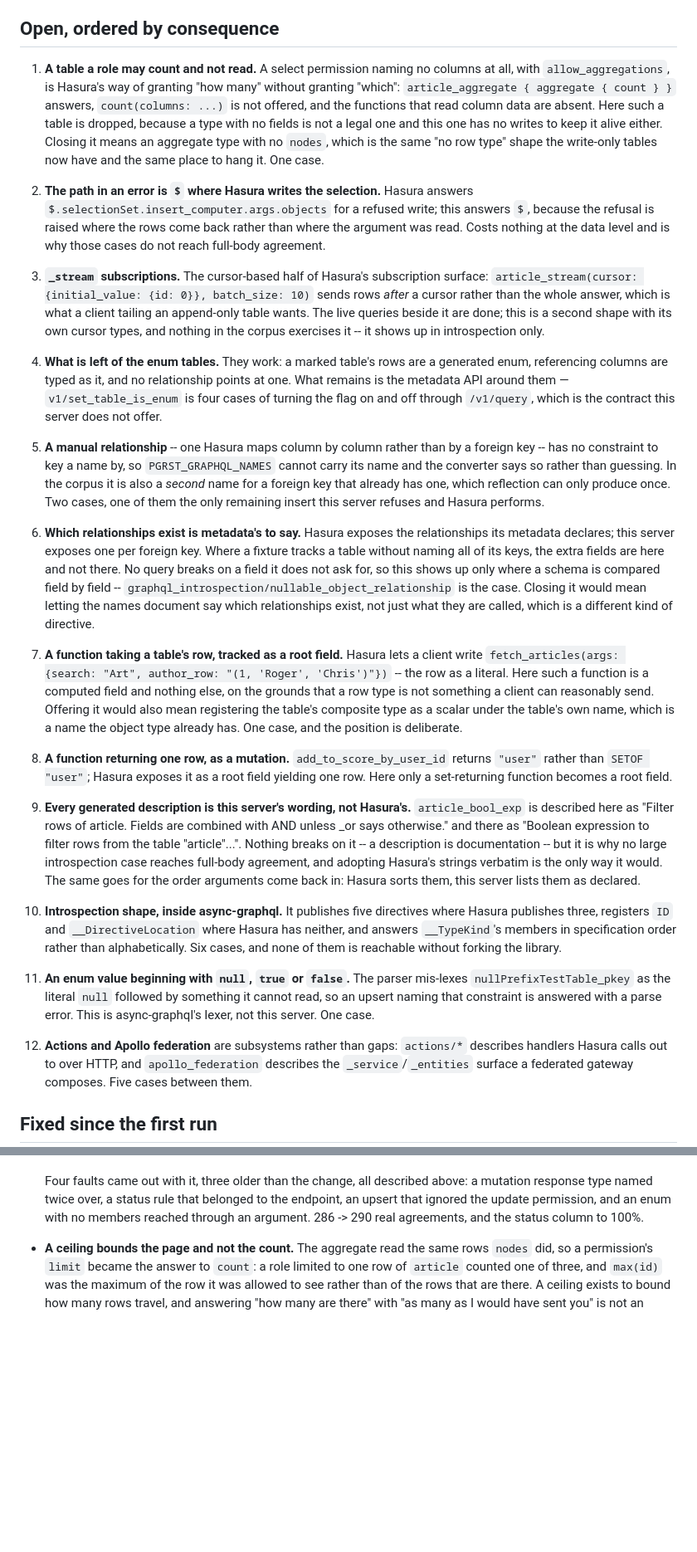
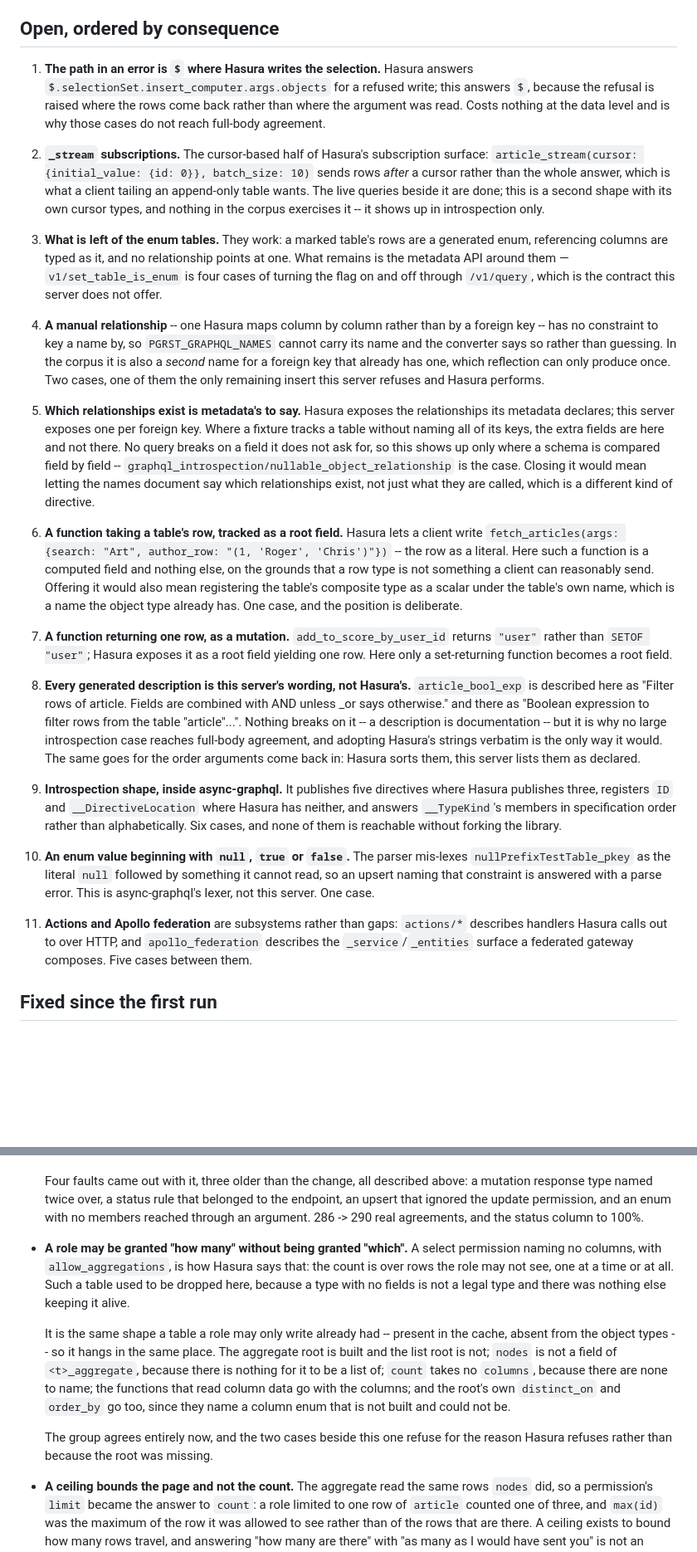
Before and after one commit to postrust/postrust, a Markdown page: scripts/hasura-conformance/FINDINGS.md, 2 parts joined by grey strips. Shown at 83% size. Drawn GitHub-style; blank space fills up the shorter version.

Commit message:
docs: run 52, and the permission model is finished
433/468 agree about data (92.5%), 304 of them about rows. Nothing left in
the open list is a permission question: what remains is schema shape,
library internals, and metadata APIs this server does not offer.

```diff
--- a/scripts/hasura-conformance/FINDINGS.md
+++ b/scripts/hasura-conformance/FINDINGS.md
@@ -267,43 +271,33 @@ wrong one.
 
 ## Open, ordered by consequence
 
-1. **A table a role may count and not read.** A select permission naming no
-   columns at all, with `allow_aggregations`, is Hasura's way of granting
-   "how many" without granting "which": `article_aggregate { aggregate {
-   count } }` answers, `count(columns: ...)` is not offered, and the functions
-   that read column data are absent. Here such a table is dropped, because a
-   type with no fields is not a legal one and this one has no writes to keep it
-   alive either. Closing it means an aggregate type with no `nodes`, which is
-   the same "no row type" shape the write-only tables now have and the same
-   place to hang it. One case.
-
-2. **The path in an error is `$` where Hasura writes the selection.** Hasura
+1. **The path in an error is `$` where Hasura writes the selection.** Hasura
    answers `$.selectionSet.insert_computer.args.objects` for a refused write;
    this answers `$`, because the refusal is raised where the rows come back
    rather than where the argument was read. Costs nothing at the data level and
    is why those cases do not reach full-body agreement.
 
-3. **`_stream` subscriptions.** The cursor-based half of Hasura's subscription
+2. **`_stream` subscriptions.** The cursor-based half of Hasura's subscription
    surface: `article_stream(cursor: {initial_value: {id: 0}}, batch_size: 10)`
    sends rows *after* a cursor rather than the whole answer, which is what a
    client tailing an append-only table wants. The live queries beside it are
    done; this is a second shape with its own cursor types, and nothing in the
    corpus exercises it -- it shows up in introspection only.
 
-4. **What is left of the enum tables.** They work: a marked table's rows are a
+3. **What is left of the enum tables.** They work: a marked table's rows are a
    generated enum, referencing columns are typed as it, and no relationship
    points at one. What remains is the metadata API around them —
    `v1/set_table_is_enum` is four cases of turning the flag on and off through
    `/v1/query`, which is the contract this server does not offer.
 
-5. **A manual relationship** -- one Hasura maps column by column rather than by
+4. **A manual relationship** -- one Hasura maps column by column rather than by
    a foreign key -- has no constraint to key a name by, so
    `PGRST_GRAPHQL_NAMES` cannot carry its name and the converter says so rather
    than guessing. In the corpus it is also a *second* name for a foreign key
    that already has one, which reflection can only produce once. Two cases, one
    of them the only remaining insert this server refuses and Hasura performs.
 
-6. **Which relationships exist is metadata's to say.** Hasura exposes the
+5. **Which relationships exist is metadata's to say.** Hasura exposes the
    relationships its metadata declares; this server exposes one per foreign
    key. Where a fixture tracks a table without naming all of its keys, the
    extra fields are here and not there. No query breaks on a field it does not
@@ -312,7 +306,7 @@ wrong one.
    would mean letting the names document say which relationships exist, not
    just what they are called, which is a different kind of directive.
 
-7. **A function taking a table's row, tracked as a root field.** Hasura lets a
+6. **A function taking a table's row, tracked as a root field.** Hasura lets a
    client write `fetch_articles(args: {search: "Art", author_row: "(1, 'Roger',
    'Chris')"})` -- the row as a literal. Here such a function is a computed
    field and nothing else, on the grounds that a row type is not something a
@@ -320,12 +314,12 @@ wrong one.
    table's composite type as a scalar under the table's own name, which is a
    name the object type already has. One case, and the position is deliberate.
 
-8. **A function returning one row, as a mutation.** `add_to_score_by_user_id`
+7. **A function returning one row, as a mutation.** `add_to_score_by_user_id`
    returns `"user"` rather than `SETOF "user"`; Hasura exposes it as a root
    field yielding one row. Here only a set-returning function becomes a root
    field.
 
-9. **Every generated description is this server's wording, not Hasura's.**
+8. **Every generated description is this server's wording, not Hasura's.**
     `article_bool_exp` is described here as "Filter rows of article. Fields are
     combined with AND unless _or says otherwise." and there as "Boolean
     expression to filter rows from the table \"article\"...". Nothing breaks
@@ -335,19 +329,19 @@ wrong one.
     arguments come back in: Hasura sorts them, this server lists them as
     declared.
 
-10. **Introspection shape, inside async-graphql.** It publishes five directives
+9. **Introspection shape, inside async-graphql.** It publishes five directives
     where Hasura publishes three, registers `ID` and `__DirectiveLocation`
     where Hasura has neither, and answers `__TypeKind`'s members in
     specification order rather than alphabetically. Six cases, and none of them
     is reachable without forking the library.
 
-11. **An enum value beginning with `null`, `true` or `false`.** The parser
+10. **An enum value beginning with `null`, `true` or `false`.** The parser
     mis-lexes `nullPrefixTestTable_pkey` as the literal `null` followed by
     something it cannot read, so an upsert naming that constraint is answered
     with a parse error. This is async-graphql's lexer, not this server. One
     case.
 
-12. **Actions and Apollo federation** are subsystems rather than gaps:
+11. **Actions and Apollo federation** are subsystems rather than gaps:
     `actions/*` describes handlers Hasura calls out to over HTTP, and
     `apollo_federation` describes the `_service`/`_entities` surface a
     federated gateway composes. Five cases between them.
@@ -421,6 +415,24 @@ wrong one.
   with no members reached through an argument. 286 -> 290 real agreements, and
   the status column to 100%.
 
+
+- **A role may be granted "how many" without being granted "which".** A select
+  permission naming no columns, with `allow_aggregations`, is how Hasura says
+  that: the count is over rows the role may not see, one at a time or at all.
+  Such a table used to be dropped here, because a type with no fields is not a
+  legal type and there was nothing else keeping it alive.
+
+  It is the same shape a table a role may only write already had -- present in
+  the cache, absent from the object types -- so it hangs in the same place. The
+  aggregate root is built and the list root is not; `nodes` is not a field of
+  `<t>_aggregate`, because there is nothing for it to be a list of; `count`
+  takes no `columns`, because there are none to name; the functions that read
+  column data go with the columns; and the root's own `distinct_on` and
+  `order_by` go too, since they name a column enum that is not built and could
+  not be.
+
+  The group agrees entirely now, and the two cases beside this one refuse for
+  the reason Hasura refuses rather than because the root was missing.
 
 - **A ceiling bounds the page and not the count.** The aggregate read the same
   rows `nodes` did, so a permission's `limit` became the answer to `count`: a
```
Also changed, not shown: other parts of scripts/hasura-conformance/FINDINGS.md (+17 -13 lines).
